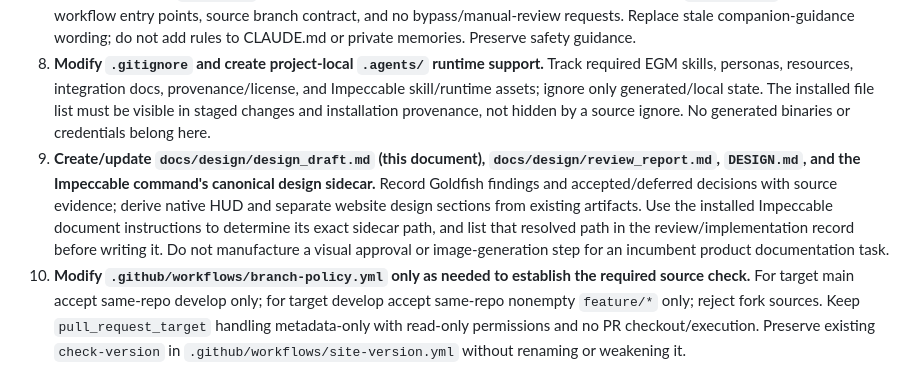
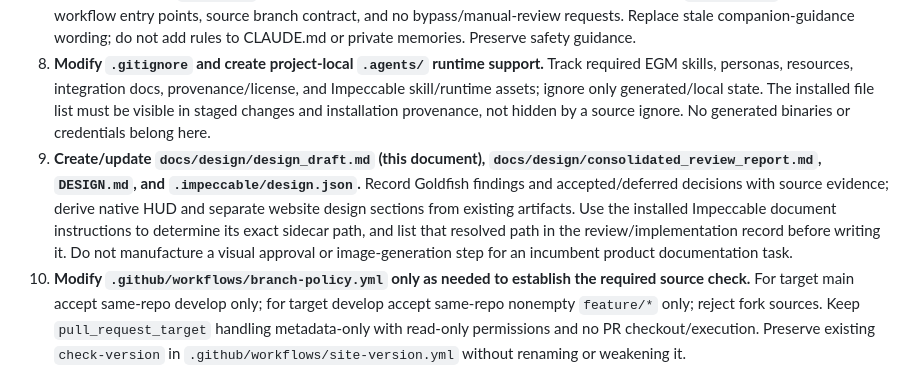
Before and after one commit to ChiefInnovator/macedgelight, a Markdown page: docs/design/design_draft.md, the part around the change. GitHub-like rendering.

```diff
--- a/docs/design/design_draft.md
+++ b/docs/design/design_draft.md
@@ -187,7 +187,7 @@ This boundary separates the design from implementation work. Five-stage fresh-co
 6. **Modify `README.md` only if reviewed implementation changes its current factual claims.** Preserve full 3.0.3 labels and all physical-brightness caveats. Existing hold claims become accurate when the missing interaction returns; do not add promotional scope or alter historical release notes.
 7. **Modify repository `AGENTS.md`.** Put durable project guidance here alone: EGM artifact directory `docs/design`, project-local workflow entry points, source branch contract, and no bypass/manual-review requests. Replace stale companion-guidance wording; do not add rules to CLAUDE.md or private memories. Preserve safety guidance.
 8. **Modify `.gitignore` and create project-local `.agents/` runtime support.** Track required EGM skills, personas, resources, integration docs, provenance/license, and Impeccable skill/runtime assets; ignore only generated/local state. The installed file list must be visible in staged changes and installation provenance, not hidden by a source ignore. No generated binaries or credentials belong here.
-9. **Create/update `docs/design/design_draft.md` (this document), `docs/design/review_report.md`, `DESIGN.md`, and the Impeccable command's canonical design sidecar.** Record Goldfish findings and accepted/deferred decisions with source evidence; derive native HUD and separate website design sections from existing artifacts. Use the installed Impeccable document instructions to determine its exact sidecar path, and list that resolved path in the review/implementation record before writing it. Do not manufacture a visual approval or image-generation step for an incumbent product documentation task.
+9. **Create/update `docs/design/design_draft.md` (this document), `docs/design/consolidated_review_report.md`, `DESIGN.md`, and `.impeccable/design.json`.** Record Goldfish findings and accepted/deferred decisions with source evidence; derive native HUD and separate website design sections from existing artifacts. Use the installed Impeccable document instructions to determine its exact sidecar path, and list that resolved path in the review/implementation record before writing it. Do not manufacture a visual approval or image-generation step for an incumbent product documentation task.
 10. **Modify `.github/workflows/branch-policy.yml` only as needed to establish the required source check.** For target main accept same-repo develop only; for target develop accept same-repo nonempty `feature/*` only; reject fork sources. Keep `pull_request_target` handling metadata-only with read-only permissions and no PR checkout/execution. Preserve existing `check-version` in `.github/workflows/site-version.yml` without renaming or weakening it.
 11. **Configure live repository rules through the authenticated GitHub interface, recording exact rule/check names in the implementation evidence.** Require PRs into main/develop, required branch-source and existing version checks, and no bypass. Copilot automatic review applies to develop PRs only. Never manually request reviews, create empty commits, or push no-op changes for reviews. Configuration is a server change, not evidence obtainable solely from local files. If admin capability is missing, report the exact remaining gate; do not silently weaken the contract.
 
```
Also changed, not shown: docs/design/implementation_evidence.md (+2 -0 lines).
